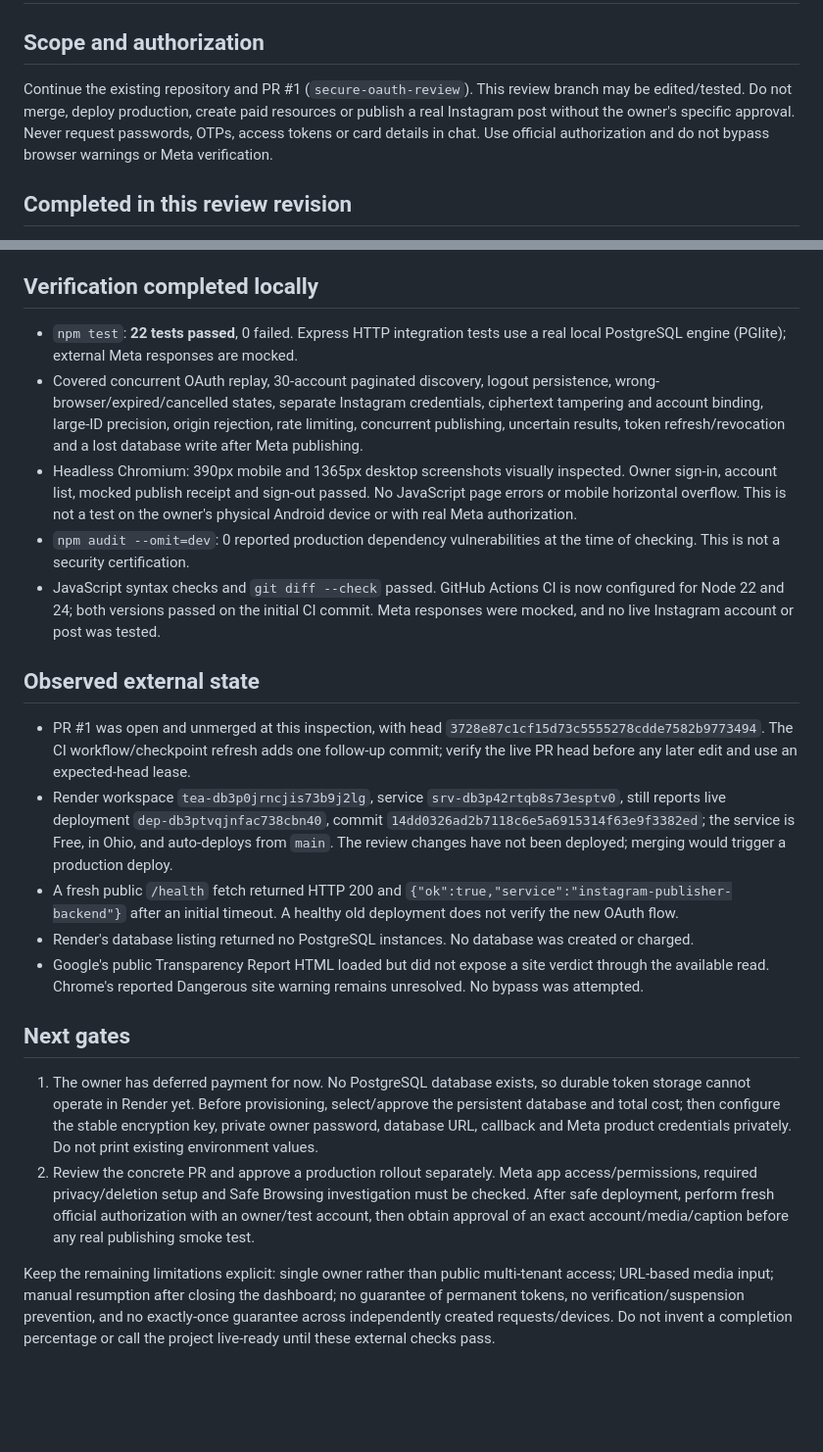
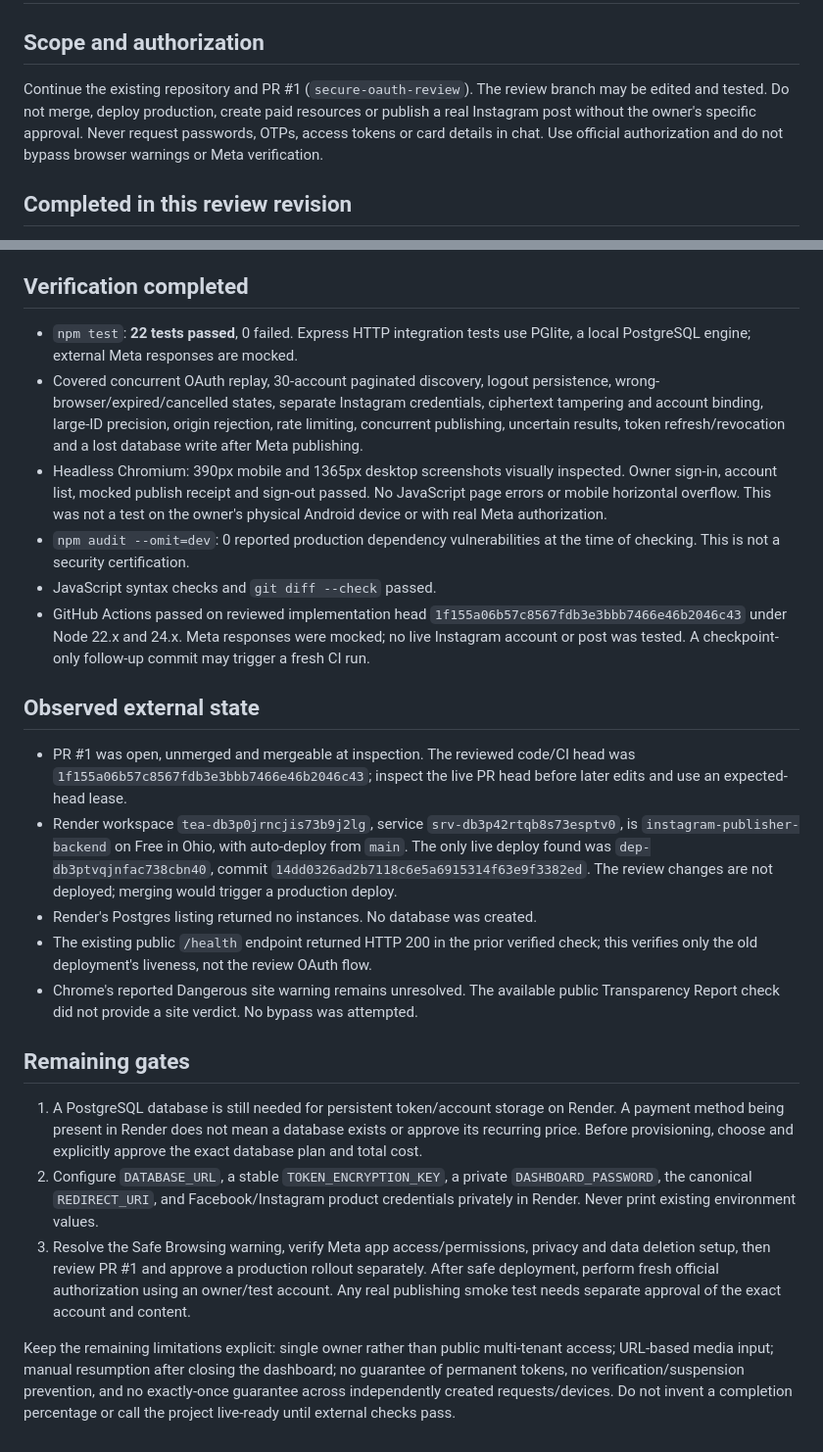
Before and after one commit to uzairking97559-byte/instagram-publisher-backend, a Markdown page: CHECKPOINT.md, 2 parts joined by grey strips. Shown: that part at 98% size. Rendered like a GitHub page; blank space fills up the shorter version.

Commit message:
Refresh project checkpoint with current deployment gates

```diff
--- a/CHECKPOINT.md
+++ b/CHECKPOINT.md
@@ -2,7 +2,7 @@
 
 ## Scope and authorization
 
-Continue the existing repository and PR #1 (`secure-oauth-review`). This review branch may be edited/tested. Do not merge, deploy production, create paid resources or publish a real Instagram post without the owner's specific approval. Never request passwords, OTPs, access tokens or card details in chat. Use official authorization and do not bypass browser warnings or Meta verification.
+Continue the existing repository and PR #1 (`secure-oauth-review`). The review branch may be edited and tested. Do not merge, deploy production, create paid resources or publish a real Instagram post without the owner's specific approval. Never request passwords, OTPs, access tokens or card details in chat. Use official authorization and do not bypass browser warnings or Meta verification.
 
 ## Completed in this review revision
 
@@ -13,25 +13,27 @@ Continue the existing repository and PR #1 (`secure-oauth-review`). This review
 - Mobile dashboard with account management, explicit publish confirmation, durable request history and safe text rendering. No local file uploader, scheduled publishing service or proactive unattended token-refresh worker is included.
 - Database readiness, verified TLS by default, outbound request deadlines, sanitized errors/logging, reproducible dependency lockfile and setup/migration documentation.
 
-## Verification completed locally
+## Verification completed
 
-- `npm test`: **22 tests passed**, 0 failed. Express HTTP integration tests use a real local PostgreSQL engine (PGlite); external Meta responses are mocked.
+- `npm test`: **22 tests passed**, 0 failed. Express HTTP integration tests use PGlite, a local PostgreSQL engine; external Meta responses are mocked.
 - Covered concurrent OAuth replay, 30-account paginated discovery, logout persistence, wrong-browser/expired/cancelled states, separate Instagram credentials, ciphertext tampering and account binding, large-ID precision, origin rejection, rate limiting, concurrent publishing, uncertain results, token refresh/revocation and a lost database write after Meta publishing.
-- Headless Chromium: 390px mobile and 1365px desktop screenshots visually inspected. Owner sign-in, account list, mocked publish receipt and sign-out passed. No JavaScript page errors or mobile horizontal overflow. This is not a test on the owner's physical Android device or with real Meta authorization.
+- Headless Chromium: 390px mobile and 1365px desktop screenshots visually inspected. Owner sign-in, account list, mocked publish receipt and sign-out passed. No JavaScript page errors or mobile horizontal overflow. This was not a test on the owner's physical Android device or with real Meta authorization.
 - `npm audit --omit=dev`: 0 reported production dependency vulnerabilities at the time of checking. This is not a security certification.
-- JavaScript syntax checks and `git diff --check` passed. GitHub Actions CI is now configured for Node 22 and 24; both versions passed on the initial CI commit. Meta responses were mocked, and no live Instagram account or post was tested.
+- JavaScript syntax checks and `git diff --check` passed.
+- GitHub Actions passed on reviewed implementation head `1f155a06b57c8567fdb3e3bbb7466e46b2046c43` under Node 22.x and 24.x. Meta responses were mocked; no live Instagram account or post was tested. A checkpoint-only follow-up commit may trigger a fresh CI run.
 
 ## Observed external state
 
-- PR #1 was open and unmerged at this inspection, with head `3728e87c1cf15d73c5555278cdde7582b9773494`. The CI workflow/checkpoint refresh adds one follow-up commit; verify the live PR head before any later edit and use an expected-head lease.
-- Render workspace `tea-db3p0jrncjis73b9j2lg`, service `srv-db3p42rtqb8s73esptv0`, still reports live deployment `dep-db3ptvqjnfac738cbn40`, commit `14dd0326ad2b7118c6e5a6915314f63e9f3382ed`; the service is Free, in Ohio, and auto-deploys from `main`. The review changes have not been deployed; merging would trigger a production deploy.
-- A fresh public `/health` fetch returned HTTP 200 and `{"ok":true,"service":"instagram-publisher-backend"}` after an initial timeout. A healthy old deployment does not verify the new OAuth flow.
-- Render's database listing returned no PostgreSQL instances. No database was created or charged.
-- Google's public Transparency Report HTML loaded but did not expose a site verdict through the available read. Chrome's reported Dangerous site warning remains unresolved. No bypass was attempted.
+- PR #1 was open, unmerged and mergeable at inspection. The reviewed code/CI head was `1f155a06b57c8567fdb3e3bbb7466e46b2046c43`; inspect the live PR head before later edits and use an expected-head lease.
+- Render workspace `tea-db3p0jrncjis73b9j2lg`, service `srv-db3p42rtqb8s73esptv0`, is `instagram-publisher-backend` on Free in Ohio, with auto-deploy from `main`. The only live deploy found was `dep-db3ptvqjnfac738cbn40`, commit `14dd0326ad2b7118c6e5a6915314f63e9f3382ed`. The review changes are not deployed; merging would trigger a production deploy.
+- Render's Postgres listing returned no instances. No database was created.
+- The existing public `/health` endpoint returned HTTP 200 in the prior verified check; this verifies only the old deployment's liveness, not the review OAuth flow.
+- Chrome's reported Dangerous site warning remains unresolved. The available public Transparency Report check did not provide a site verdict. No bypass was attempted.
 
-## Next gates
+## Remaining gates
 
-1. The owner has deferred payment for now. No PostgreSQL database exists, so durable token storage cannot operate in Render yet. Before provisioning, select/approve the persistent database and total cost; then configure the stable encryption key, private owner password, database URL, callback and Meta product credentials privately. Do not print existing environment values.
-2. Review the concrete PR and approve a production rollout separately. Meta app access/permissions, required privacy/deletion setup and Safe Browsing investigation must be checked. After safe deployment, perform fresh official authorization with an owner/test account, then obtain approval of an exact account/media/caption before any real publishing smoke test.
+1. A PostgreSQL database is still needed for persistent token/account storage on Render. A payment method being present in Render does not mean a database exists or approve its recurring price. Before provisioning, choose and explicitly approve the exact database plan and total cost.
+2. Configure `DATABASE_URL`, a stable `TOKEN_ENCRYPTION_KEY`, a private `DASHBOARD_PASSWORD`, the canonical `REDIRECT_URI`, and Facebook/Instagram product credentials privately in Render. Never print existing environment values.
+3. Resolve the Safe Browsing warning, verify Meta app access/permissions, privacy and data deletion setup, then review PR #1 and approve a production rollout separately. After safe deployment, perform fresh official authorization using an owner/test account. Any real publishing smoke test needs separate approval of the exact account and content.
 
-Keep the remaining limitations explicit: single owner rather than public multi-tenant access; URL-based media input; manual resumption after closing the dashboard; no guarantee of permanent tokens, no verification/suspension prevention, and no exactly-once guarantee across independently created requests/devices. Do not invent a completion percentage or call the project live-ready until these external checks pass.
+Keep the remaining limitations explicit: single owner rather than public multi-tenant access; URL-based media input; manual resumption after closing the dashboard; no guarantee of permanent tokens, no verification/suspension prevention, and no exactly-once guarantee across independently created requests/devices. Do not invent a completion percentage or call the project live-ready until external checks pass.
```
